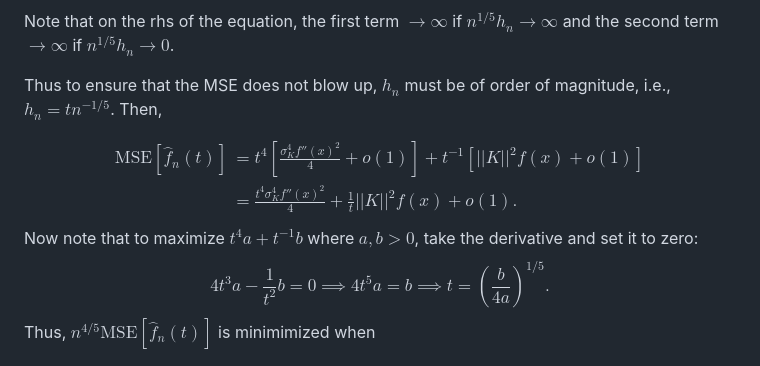
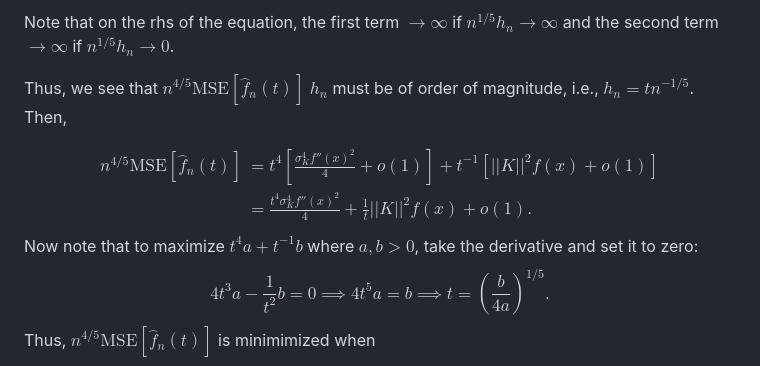
Before and after one commit to Jazzifyyy/Mycelium, a Markdown page: density estimation.md, the part around the change. Drawn GitHub-style.

Commit message:
vault backup: 2026-03-06 16:49:43

```diff
--- a/density estimation.md
+++ b/density estimation.md
@@ -123,11 +123,11 @@ $$
 $$
 Note that on the rhs of the equation, the first term $\rightarrow \infty$ if $n^{1/5}h_{n} \rightarrow \infty$ and the second term $\rightarrow \infty$ if $n^{1/5}h_{n} \rightarrow 0$.
 
-Thus to ensure that the MSE does not blow up, $h_{n}$ must be of order of magnitude, i.e., $h_{n} = tn^{-1/5}$. Then,
+Thus, we see that $n^{4/5}\text{MSE}[\hat{f}_{n}(t)]$ $h_{n}$ must be of order of magnitude, i.e., $h_{n} = tn^{-1/5}$. Then,
 
 $$
 \begin{align}
-\text{MSE}[\hat{f}_{n}(t)] &= t^4\left[ \frac{\sigma^4_{K}f''(x)^2}{4} + o(1)\right] + t^{-1}[\lvert \lvert K \rvert  \rvert^2f(x)+o(1) ] \\
+n^{4/5}\text{MSE}[\hat{f}_{n}(t)] &= t^4\left[ \frac{\sigma^4_{K}f''(x)^2}{4} + o(1)\right] + t^{-1}[\lvert \lvert K \rvert  \rvert^2f(x)+o(1) ] \\
 &= \frac{t^4\sigma^4_{K}f''(x)^2}{4} + \frac{1}{t} \lvert \lvert K \rvert  \rvert^2f(x) + o(1).
 \end{align}
 $$
```
